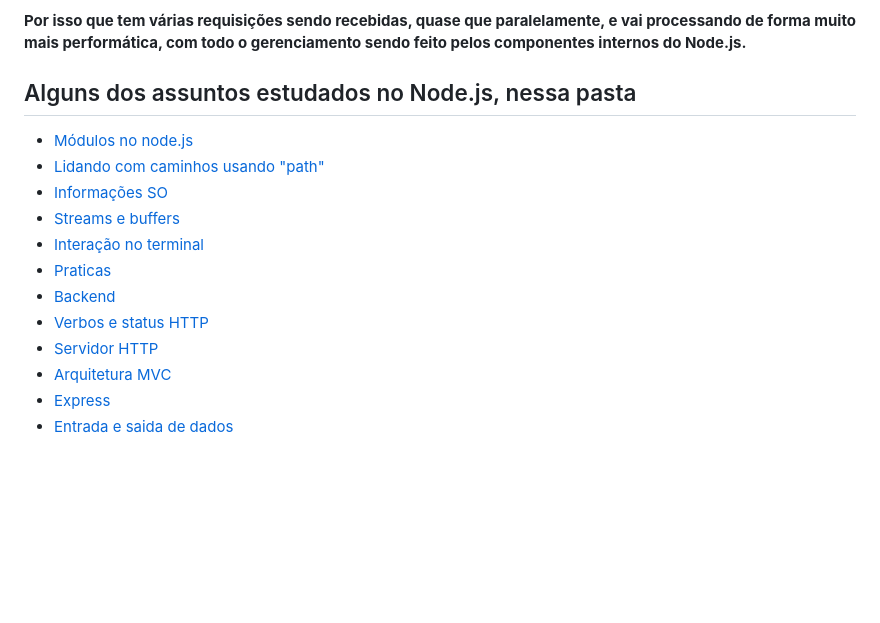
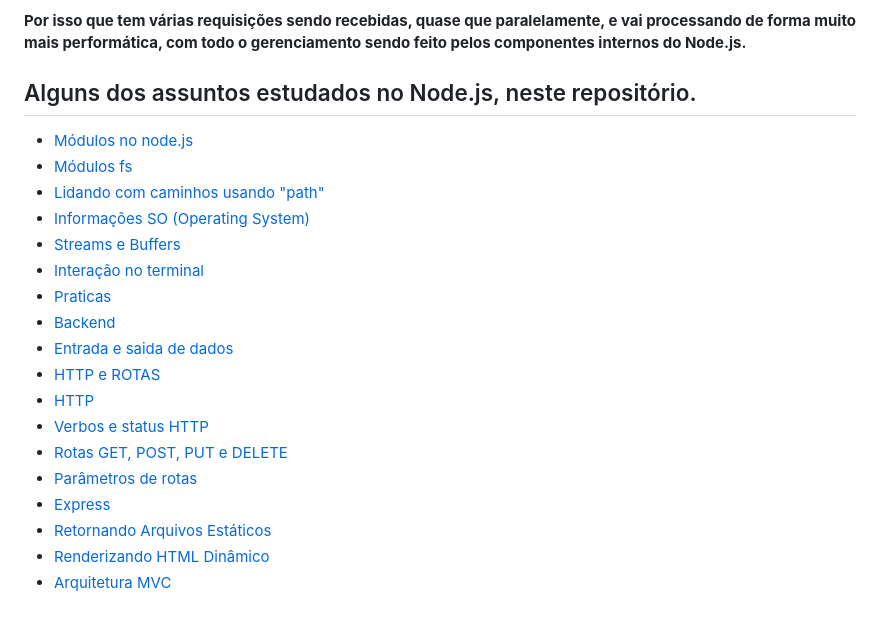
Before and after one commit to valderlanjs/Node.js, a Markdown page: README.md, the part around the change. Rendered like a GitHub page; blank space fills up the shorter version.

Commit message:
alterado o readme

```diff
--- a/README.md
+++ b/README.md
@@ -113,17 +113,23 @@ Por que essa operação:
 **Por isso que tem várias requisições sendo recebidas, quase que paralelamente, e vai processando de forma muito mais performática, com todo o gerenciamento sendo feito pelos componentes internos do Node.js.**
 
 
-## Alguns dos assuntos estudados no Node.js, nessa pasta
+## Alguns dos assuntos estudados no Node.js, neste repositório.
 
 * [Módulos no node.js](Introdução/modulos/)
+* [Módulos fs](Introdução/modulos/modulo_fs/)
 * [Lidando com caminhos usando "path"](Introdução/caminhos_path/)
-* [Informações SO](Introdução/informacoes_SO/)
-* [Streams e buffers](Introdução/Streams_e_buffers/)
+* [Informações SO (Operating System)](Introdução/informacoes_SO/)
+* [Streams e Buffers](Introdução/Streams_e_buffers/)
 * [Interação no terminal](Introdução/Interacao_no_terminal/)
 * [Praticas](Introdução/Praticas/)
 * [Backend](Backend/)
+* [Entrada e saida de dados](Backend/Entrada-e-saida-de-dados/)
+* [HTTP e ROTAS](Backend/HTTP-e-ROTAS/)
+* [HTTP](Backend/HTTP-e-ROTAS/HTTP/)
 * [Verbos e status HTTP](Backend/verbos_e_statusHTTP/)
-* [Servidor HTTP](Backend/servidor_HTTP/)
+* [Rotas GET, POST, PUT e DELETE](Backend/HTTP-e-ROTAS/Rotas_GET_PUT_DELETE_POST/)
+* [Parâmetros de rotas](Backend/HTTP-e-ROTAS/Parametros_rotas/)
+* [Express](Backend/Express/)
+* [Retornando Arquivos Estáticos](Backend/Express/)
+* [Renderizando HTML Dinâmico](Backend/Express/)
 * [Arquitetura MVC](Backend/Arquitetura_MVC/)
-* [Express](Backend/Express/)
-* [Entrada e saida de dados](Backend/Entrada-e-saida-de-dados/)
```
Also changed, not shown: Backend/Aplicações-Monoliticas/README.md (added, +83 -0 lines).
